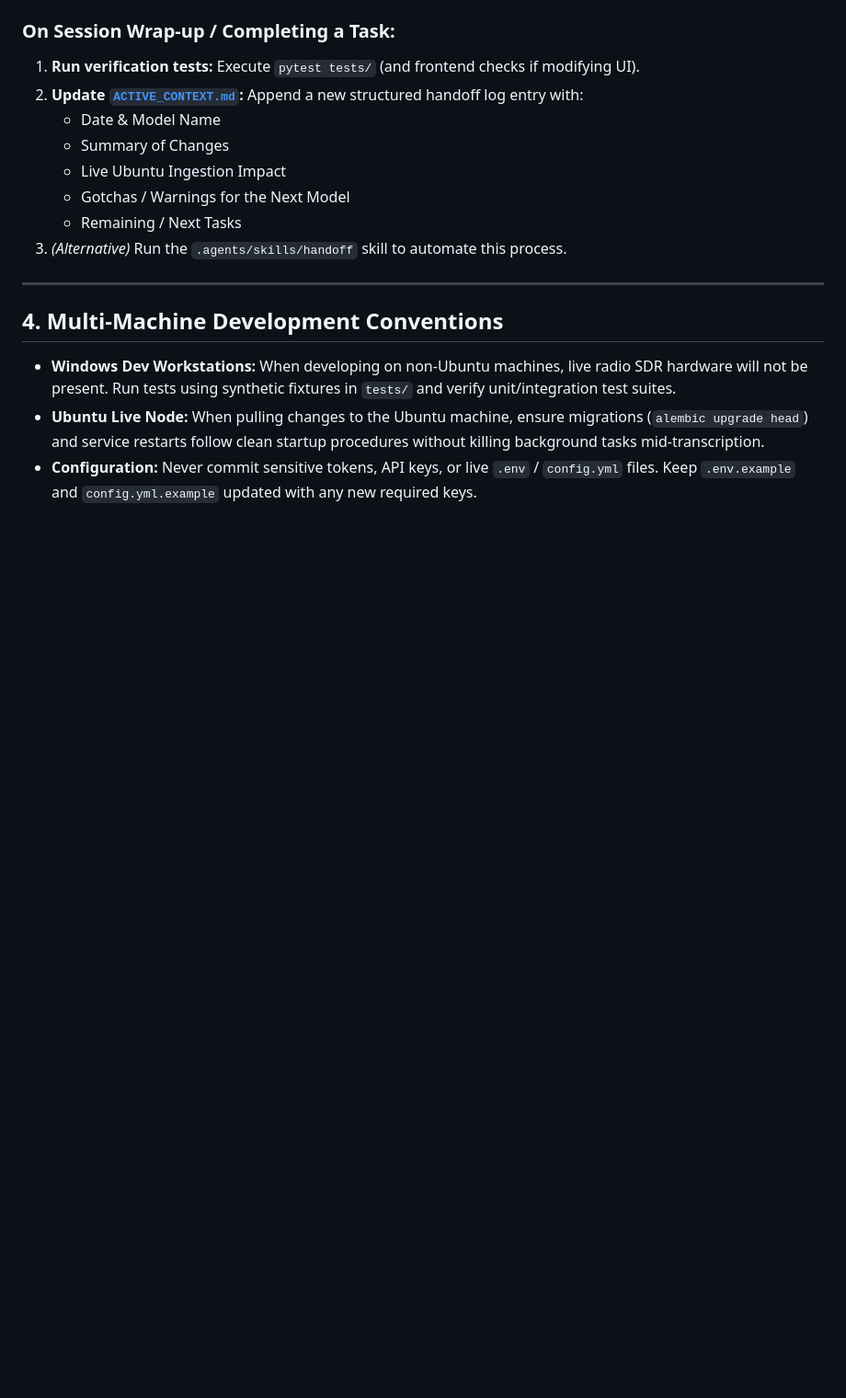
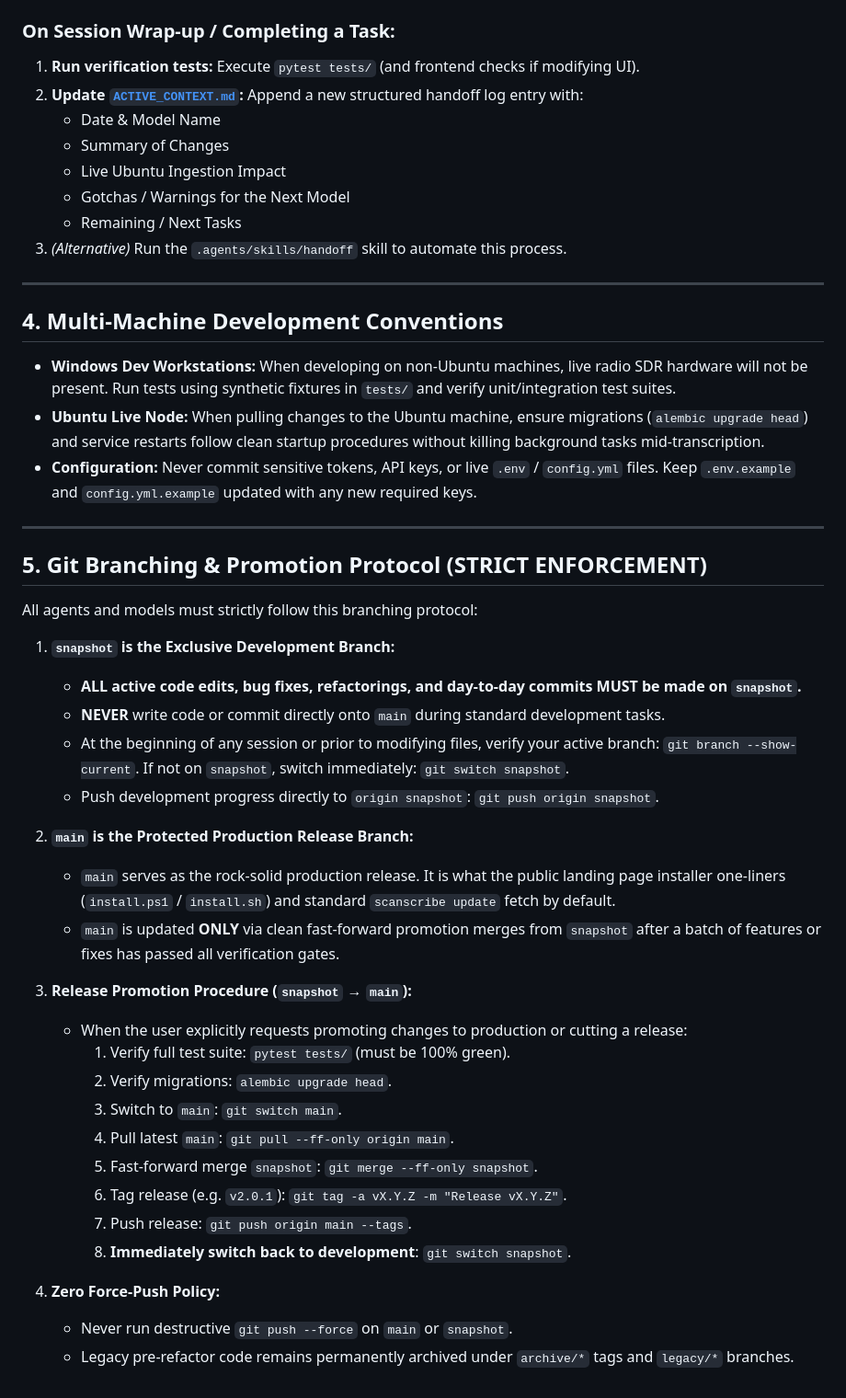
Before and after one commit to xxbubziexx/ScanScribe, a Markdown page: AGENTS.md, the part around the change. Shown at 92% size. Drawn GitHub-style; blank space fills up the shorter version.

Commit message:
docs(agents): enforce snapshot as exclusive active development branch and define promotion workflow

```diff
--- a/AGENTS.md
+++ b/AGENTS.md
@@ -61,3 +61,34 @@ Because multiple models (e.g. Claude, Gemini, OpenAI) and different machines wor
 * **Windows Dev Workstations:** When developing on non-Ubuntu machines, live radio SDR hardware will not be present. Run tests using synthetic fixtures in `tests/` and verify unit/integration test suites.
 * **Ubuntu Live Node:** When pulling changes to the Ubuntu machine, ensure migrations (`alembic upgrade head`) and service restarts follow clean startup procedures without killing background tasks mid-transcription.
 * **Configuration:** Never commit sensitive tokens, API keys, or live `.env` / `config.yml` files. Keep `.env.example` and `config.yml.example` updated with any new required keys.
+
+---
+
+## 5. Git Branching & Promotion Protocol (STRICT ENFORCEMENT)
+
+All agents and models must strictly follow this branching protocol:
+
+1. **`snapshot` is the Exclusive Development Branch:**
+   - **ALL active code edits, bug fixes, refactorings, and day-to-day commits MUST be made on `snapshot`.**
+   - **NEVER** write code or commit directly onto `main` during standard development tasks.
+   - At the beginning of any session or prior to modifying files, verify your active branch: `git branch --show-current`. If not on `snapshot`, switch immediately: `git switch snapshot`.
+   - Push development progress directly to `origin snapshot`: `git push origin snapshot`.
+
+2. **`main` is the Protected Production Release Branch:**
+   - `main` serves as the rock-solid production release. It is what the public landing page installer one-liners (`install.ps1` / `install.sh`) and standard `scanscribe update` fetch by default.
+   - `main` is updated **ONLY** via clean fast-forward promotion merges from `snapshot` after a batch of features or fixes has passed all verification gates.
+
+3. **Release Promotion Procedure (`snapshot` → `main`):**
+   - When the user explicitly requests promoting changes to production or cutting a release:
+     1. Verify full test suite: `pytest tests/` (must be 100% green).
+     2. Verify migrations: `alembic upgrade head`.
+     3. Switch to `main`: `git switch main`.
+     4. Pull latest `main`: `git pull --ff-only origin main`.
+     5. Fast-forward merge `snapshot`: `git merge --ff-only snapshot`.
+     6. Tag release (e.g. `v2.0.1`): `git tag -a vX.Y.Z -m "Release vX.Y.Z"`.
+     7. Push release: `git push origin main --tags`.
+     8. **Immediately switch back to development**: `git switch snapshot`.
+
+4. **Zero Force-Push Policy:**
+   - Never run destructive `git push --force` on `main` or `snapshot`.
+   - Legacy pre-refactor code remains permanently archived under `archive/*` tags and `legacy/*` branches.
```
Also changed, not shown: 1 other file.
